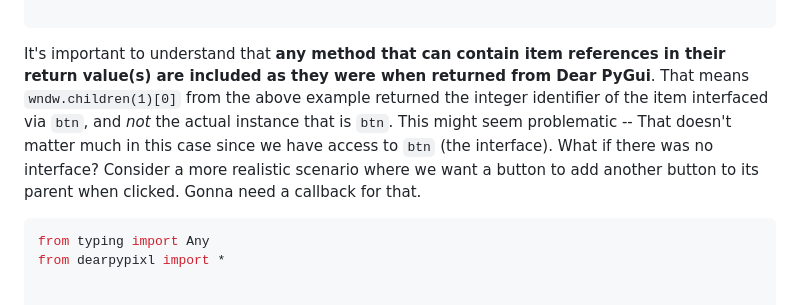
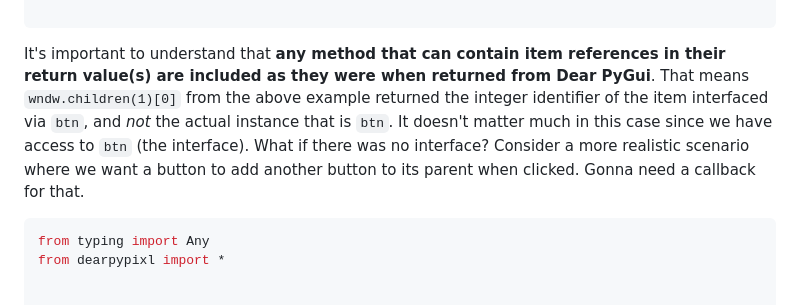
Before and after one commit to Atlamillias/DearPyPixl, a Markdown page: README.md, the part around the change. Drawn GitHub-style.

Commit message:
fix: readme cleanup

````diff
--- a/README.md
+++ b/README.md
@@ -140,7 +140,7 @@ wndw.is_focused            # -> `wndw.state()["focused"]`           -> True/Fals
 wndw.is_clicked            # -> `wndw.state()["clicked"]`           -> None (unsupported)
 
 ```
-It's important to understand that **any method that can contain item references in their return value(s) are included as they were when returned from Dear PyGui**. That means `wndw.children(1)[0]` from the above example returned the integer identifier of the item interfaced via `btn`, and *not* the actual instance that is `btn`. This might seem problematic -- That doesn't matter much in this case since we have access to `btn` (the interface). What if there was no interface? Consider a more realistic scenario where we want a button to add another button to its parent when clicked. Gonna need a callback for that.
+It's important to understand that **any method that can contain item references in their return value(s) are included as they were when returned from Dear PyGui**. That means `wndw.children(1)[0]` from the above example returned the integer identifier of the item interfaced via `btn`, and *not* the actual instance that is `btn`. It doesn't matter much in this case since we have access to `btn` (the interface). What if there was no interface? Consider a more realistic scenario where we want a button to add another button to its parent when clicked. Gonna need a callback for that.
 ```python
 from typing import Any
 from dearpypixl import *
````
